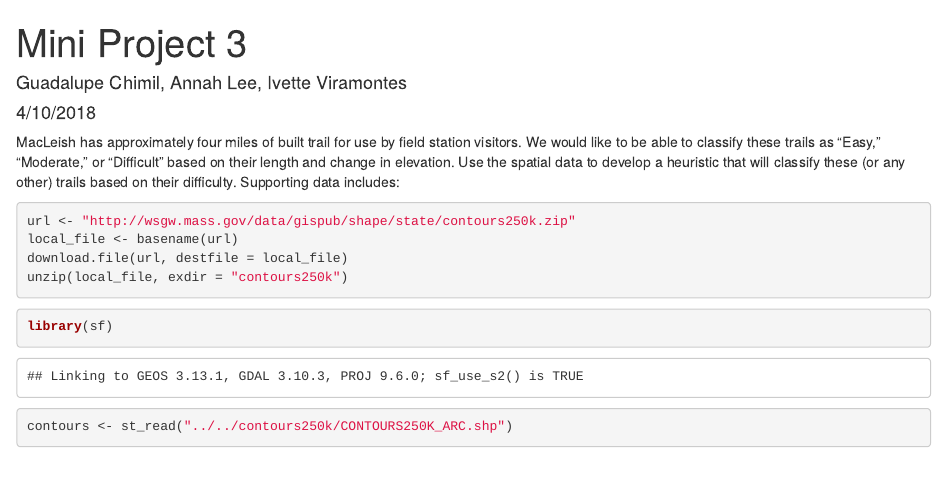
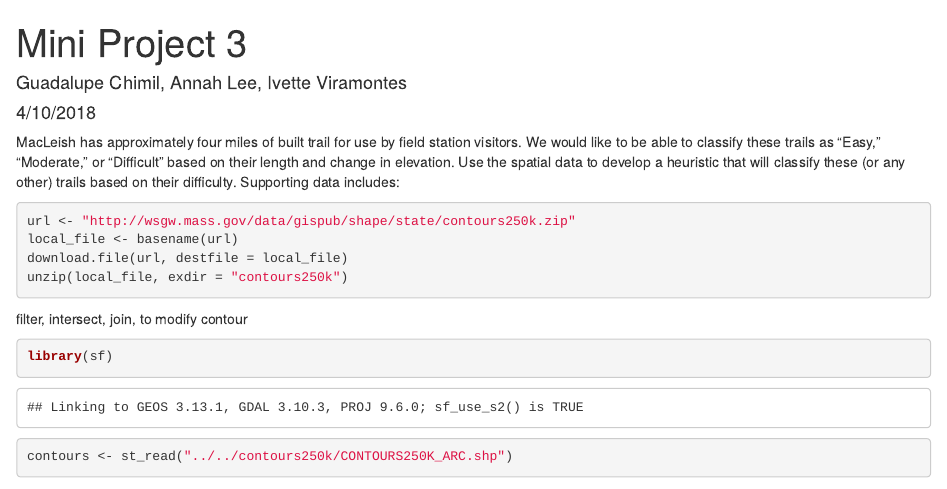
Before and after one commit to iviramontes/MP3_TRAILS, an R Markdown document (MP3.rmd): the page in a window 1100 px wide, from its top. Rendered offline with R 4.5, knitr and Pandoc, with nearby package versions; some code elsewhere in the file could not run offline; common packages that the code uses without loading them are loaded.

Commit message:
macleish update

````diff
--- a/MP3.rmd
+++ b/MP3.rmd
@@ -14,6 +14,9 @@ local_file <- basename(url)
 download.file(url, destfile = local_file)
 unzip(local_file, exdir = "contours250k")
 ```
+
+filter, intersect, join, to modify contour
+
 
 ```{r}
 library(sf)
````
